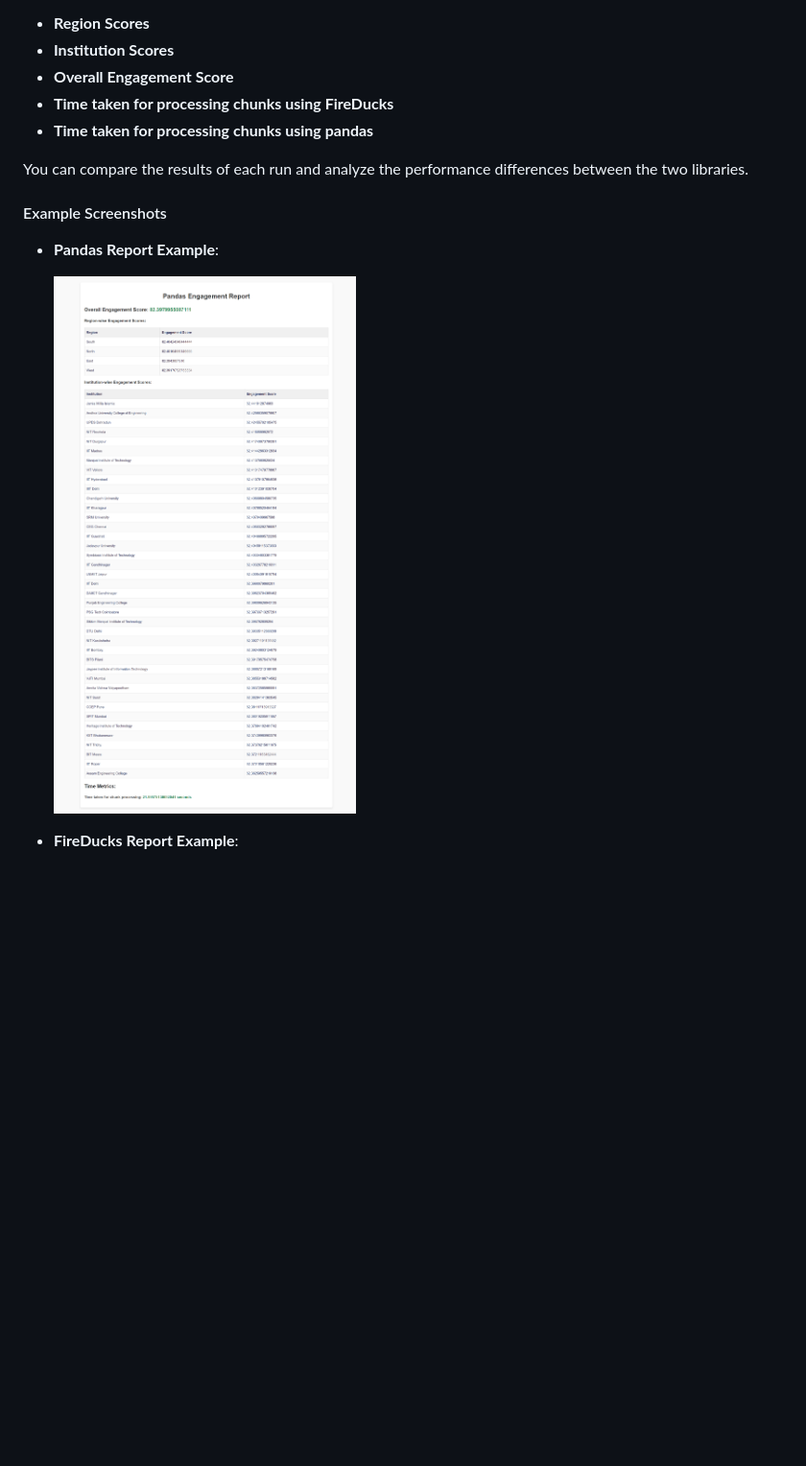
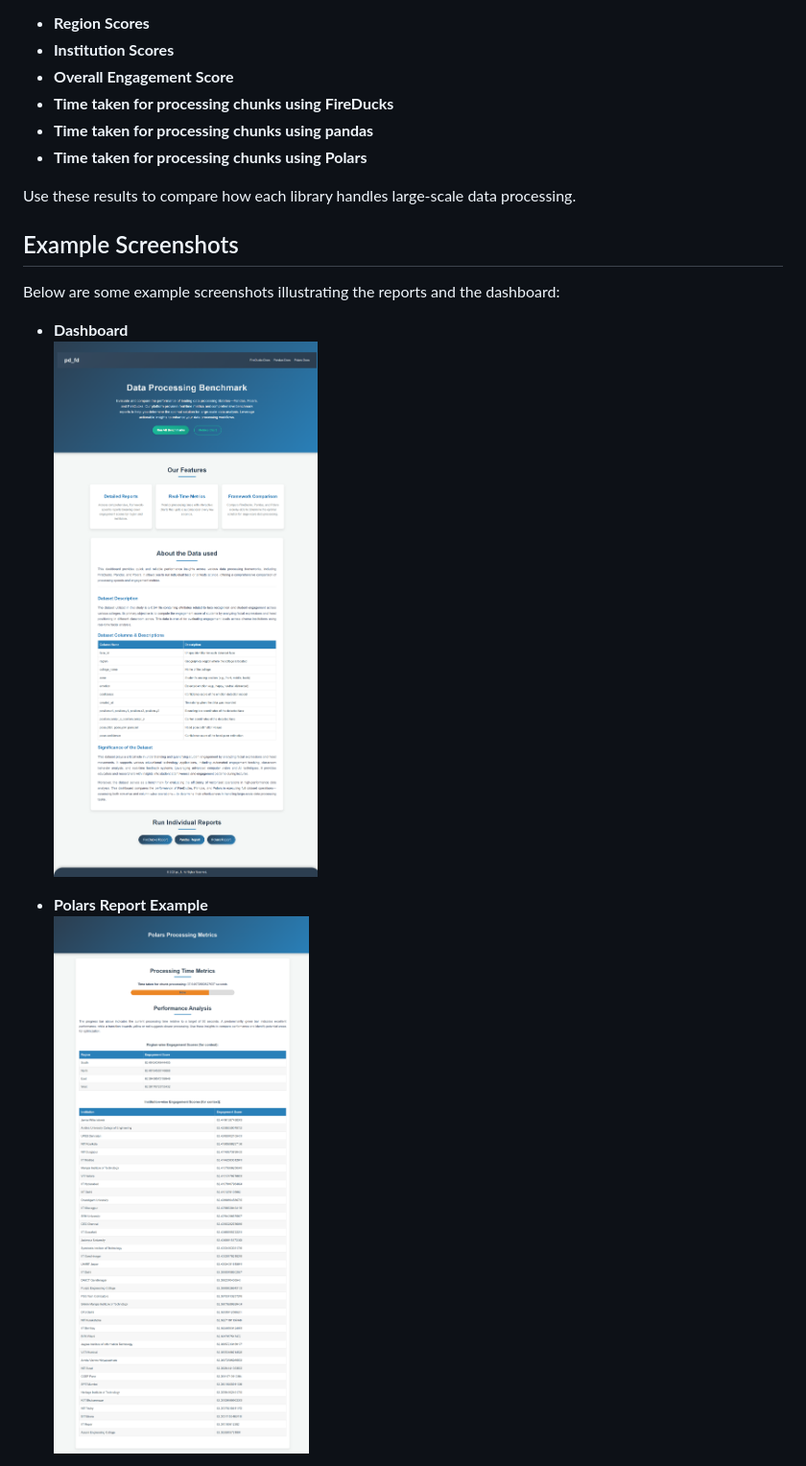
Before and after one commit to Aiswariya3a/pd_fd, a Markdown page: README.md, the part around the change printed below. Shown: that part at 96% size. GitHub-like rendering; pictures changed too: media/dashboard.png (added), media/pandas.png, media/polars.png (added); blank space fills up the shorter version.

```diff
--- a/README.md
+++ b/README.md
@@ -58,14 +77,17 @@ The application will provide a detailed report and comparison metrics, such as:
 - **Overall Engagement Score**
 - **Time taken for processing chunks using FireDucks**
 - **Time taken for processing chunks using pandas**
+- **Time taken for processing chunks using Polars**
 
-You can compare the results of each run and analyze the performance differences between the two libraries.
+Use these results to compare how each library handles large-scale data processing.
 
-#### Example Screenshots
+## Example Screenshots
 
-- **Pandas Report Example**:
+Below are some example screenshots illustrating the reports and the dashboard:
 
-    ![Pandas Report](media/pandas.png)
+- **Dashboard**
+  ![Dashboard](media/dashboard.png)
 
-- **FireDucks Report Example**:
+- **Polars Report Example**
+  ![Polars Report](media/polars.png)
 
```
Also changed, not shown: other parts of README.md (+57 -26 lines), media/fireducks.png, 2 other files.
